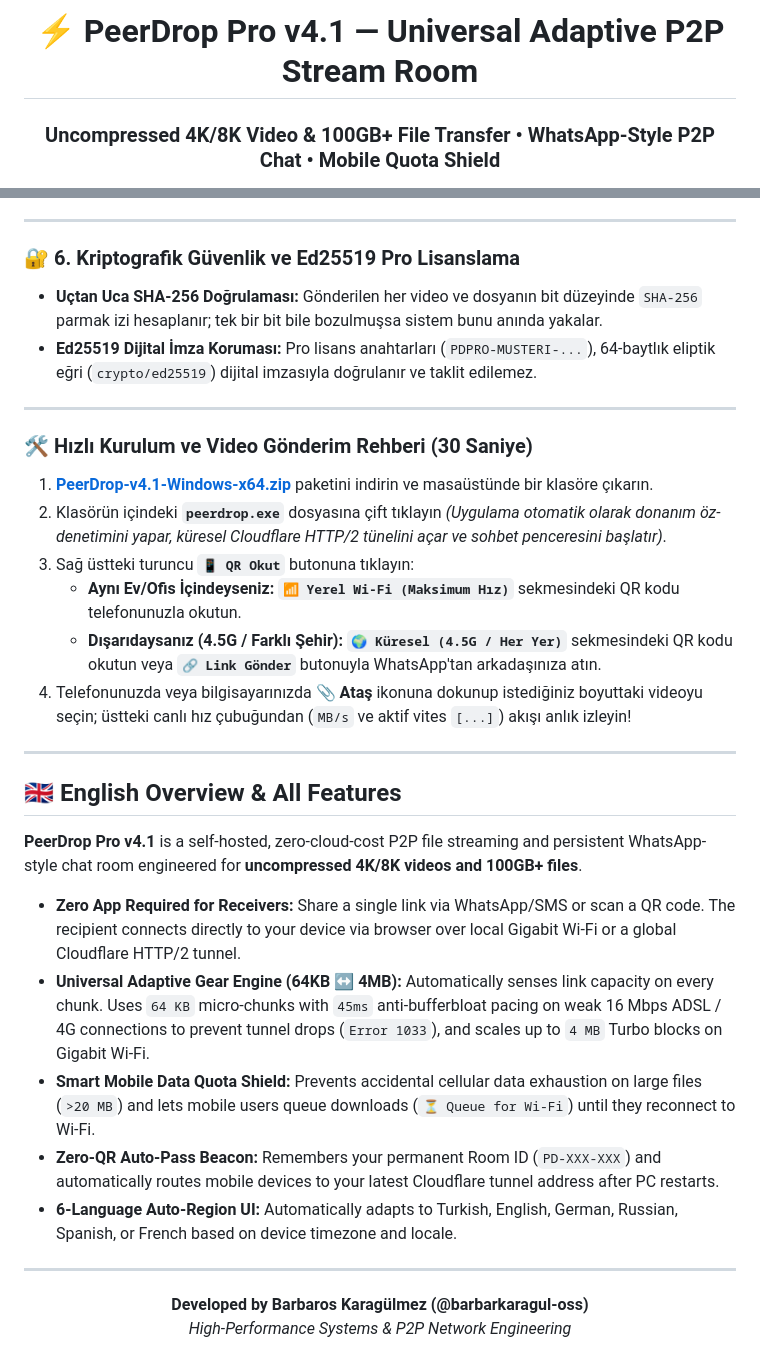
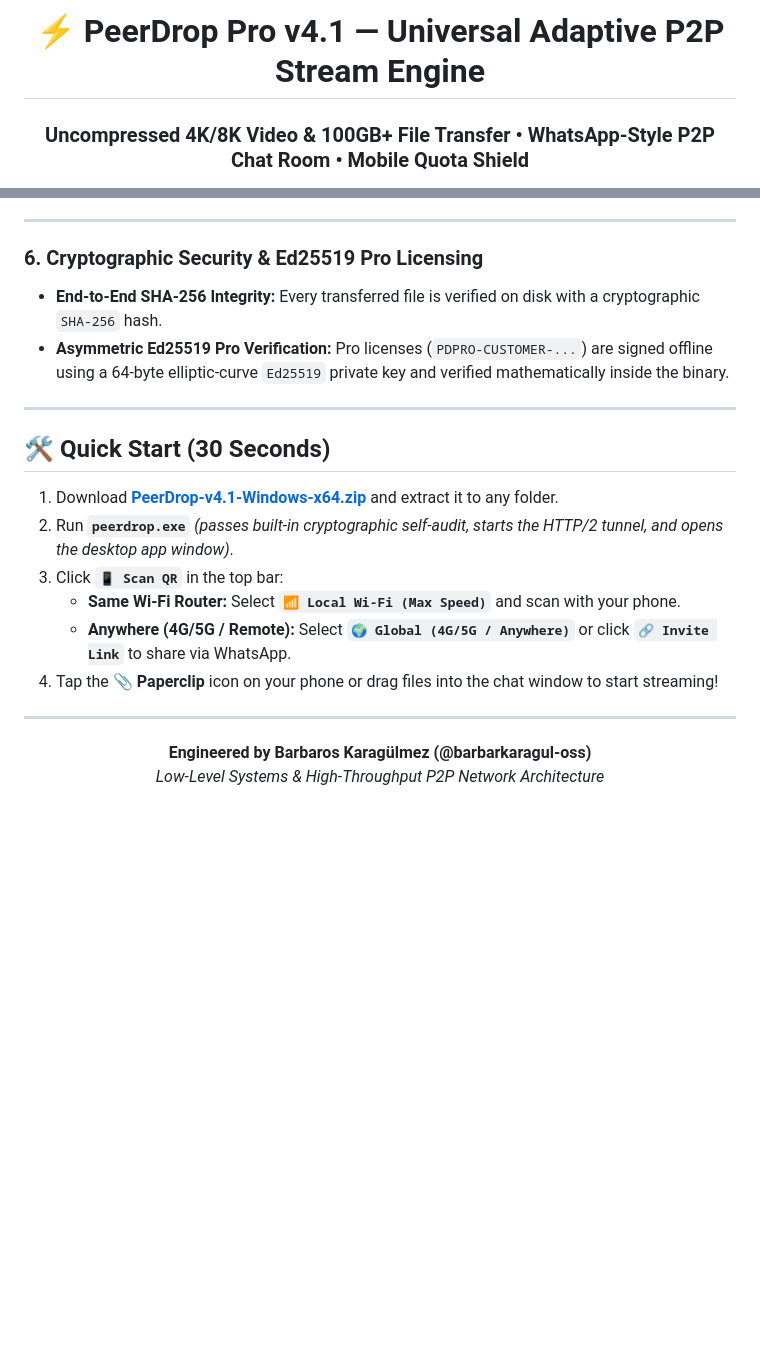
Before and after one commit to barbarkaragul-oss/peerdrop, a Markdown page: README.md, 2 parts joined by grey strips. Drawn GitHub-style; blank space fills up the shorter version.

```diff
--- a/README.md
+++ b/README.md
@@ -1,5 +1,5 @@
 <div align="center">
 
-# ⚡ PeerDrop Pro v4.1 — Universal Adaptive P2P Stream Room
-### **Uncompressed 4K/8K Video & 100GB+ File Transfer • WhatsApp-Style P2P Chat • Mobile Quota Shield**
+# ⚡ PeerDrop Pro v4.1 — Universal Adaptive P2P Stream Engine
+### **Uncompressed 4K/8K Video & 100GB+ File Transfer • WhatsApp-Style P2P Chat Room • Mobile Quota Shield**
 
@@ -95,37 +94,24 @@ Uygulama açıldığı cihazın **saat dilimini (`Intl.DateTimeFormat`)** ve **s
 
 ---
 
-### 🔐 6. Kriptografik Güvenlik ve Ed25519 Pro Lisanslama
-
-* **Uçtan Uca SHA-256 Doğrulaması:** Gönderilen her video ve dosyanın bit düzeyinde `SHA-256` parmak izi hesaplanır; tek bir bit bile bozulmuşsa sistem bunu anında yakalar.
-* **Ed25519 Dijital İmza Koruması:** Pro lisans anahtarları (`PDPRO-MUSTERI-...`), 64-baytlık eliptik eğri (`crypto/ed25519`) dijital imzasıyla doğrulanır ve taklit edilemez.
+### 6. Cryptographic Security & Ed25519 Pro Licensing
+* **End-to-End SHA-256 Integrity:** Every transferred file is verified on disk with a cryptographic `SHA-256` hash.
+* **Asymmetric Ed25519 Pro Verification:** Pro licenses (`PDPRO-CUSTOMER-...`) are signed offline using a 64-byte elliptic-curve `Ed25519` private key and verified mathematically inside the binary.
 
 ---
 
-### 🛠️ Hızlı Kurulum ve Video Gönderim Rehberi (30 Saniye)
+## 🛠️ Quick Start (30 Seconds)
 
-1. **[PeerDrop-v4.1-Windows-x64.zip](./PeerDrop-v4.1-Windows-x64.zip)** paketini indirin ve masaüstünde bir klasöre çıkarın.
-2. Klasörün içindeki **`peerdrop.exe`** dosyasına çift tıklayın *(Uygulama otomatik olarak donanım öz-denetimini yapar, küresel Cloudflare HTTP/2 tünelini açar ve sohbet penceresini başlatır)*.
-3. Sağ üstteki turuncu **`📱 QR Okut`** butonuna tıklayın:
-   * **Aynı Ev/Ofis İçindeyseniz:** **`📶 Yerel Wi-Fi (Maksimum Hız)`** sekmesindeki QR kodu telefonunuzla okutun.
-   * **Dışarıdaysanız (4.5G / Farklı Şehir):** **`🌍 Küresel (4.5G / Her Yer)`** sekmesindeki QR kodu okutun veya **`🔗 Link Gönder`** butonuyla WhatsApp'tan arkadaşınıza atın.
-4. Telefonunuzda veya bilgisayarınızda **📎 Ataş** ikonuna dokunup istediğiniz boyuttaki videoyu seçin; üstteki canlı hız çubuğundan (`MB/s` ve aktif vites `[...]`) akışı anlık izleyin!
-
----
-
-## 🇬🇧 English Overview & All Features
-
-**PeerDrop Pro v4.1** is a self-hosted, zero-cloud-cost P2P file streaming and persistent WhatsApp-style chat room engineered for **uncompressed 4K/8K videos and 100GB+ files**.
-
-* **Zero App Required for Receivers:** Share a single link via WhatsApp/SMS or scan a QR code. The recipient connects directly to your device via browser over local Gigabit Wi-Fi or a global Cloudflare HTTP/2 tunnel.
-* **Universal Adaptive Gear Engine (64KB ↔ 4MB):** Automatically senses link capacity on every chunk. Uses `64 KB` micro-chunks with `45ms` anti-bufferbloat pacing on weak 16 Mbps ADSL / 4G connections to prevent tunnel drops (`Error 1033`), and scales up to `4 MB` Turbo blocks on Gigabit Wi-Fi.
-* **Smart Mobile Data Quota Shield:** Prevents accidental cellular data exhaustion on large files (`>20 MB`) and lets mobile users queue downloads (`⏳ Queue for Wi-Fi`) until they reconnect to Wi-Fi.
-* **Zero-QR Auto-Pass Beacon:** Remembers your permanent Room ID (`PD-XXX-XXX`) and automatically routes mobile devices to your latest Cloudflare tunnel address after PC restarts.
-* **6-Language Auto-Region UI:** Automatically adapts to Turkish, English, German, Russian, Spanish, or French based on device timezone and locale.
+1. Download **[PeerDrop-v4.1-Windows-x64.zip](./PeerDrop-v4.1-Windows-x64.zip)** and extract it to any folder.
+2. Run **`peerdrop.exe`** *(passes built-in cryptographic self-audit, starts the HTTP/2 tunnel, and opens the desktop app window)*.
+3. Click **`📱 Scan QR`** in the top bar:
+   * **Same Wi-Fi Router:** Select **`📶 Local Wi-Fi (Max Speed)`** and scan with your phone.
+   * **Anywhere (4G/5G / Remote):** Select **`🌍 Global (4G/5G / Anywhere)`** or click **`🔗 Invite Link`** to share via WhatsApp.
+4. Tap the **📎 Paperclip** icon on your phone or drag files into the chat window to start streaming!
 
 ---
 
 <div align="center">
-  <b>Developed by Barbaros Karagülmez (@barbarkaragul-oss)</b><br>
-  <i>High-Performance Systems & P2P Network Engineering</i>
+  <b>Engineered by Barbaros Karagülmez (@barbarkaragul-oss)</b><br>
+  <i>Low-Level Systems & High-Throughput P2P Network Architecture</i>
 </div>
```
Also changed, not shown: other parts of README.md (+46 -47 lines).
